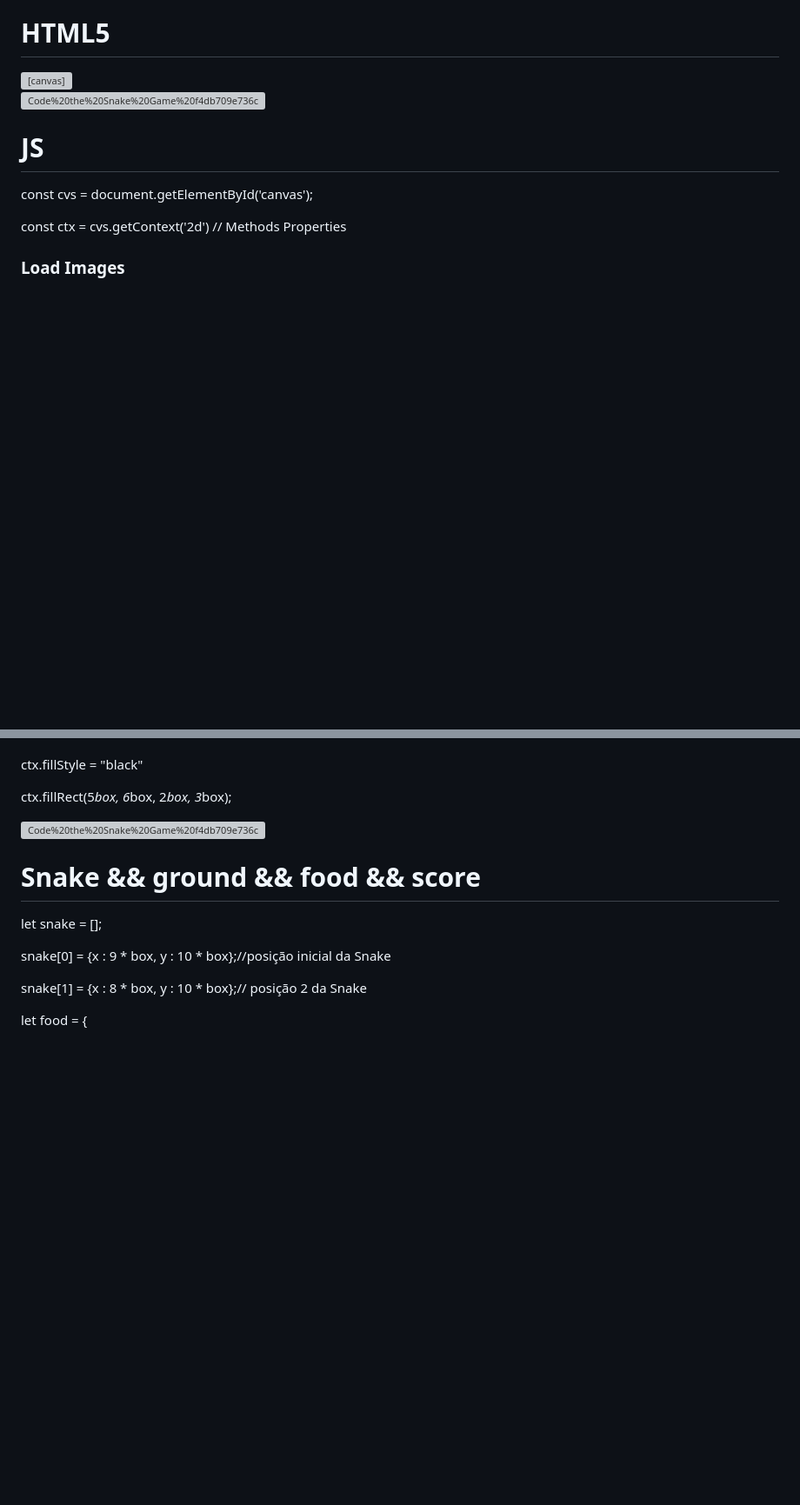
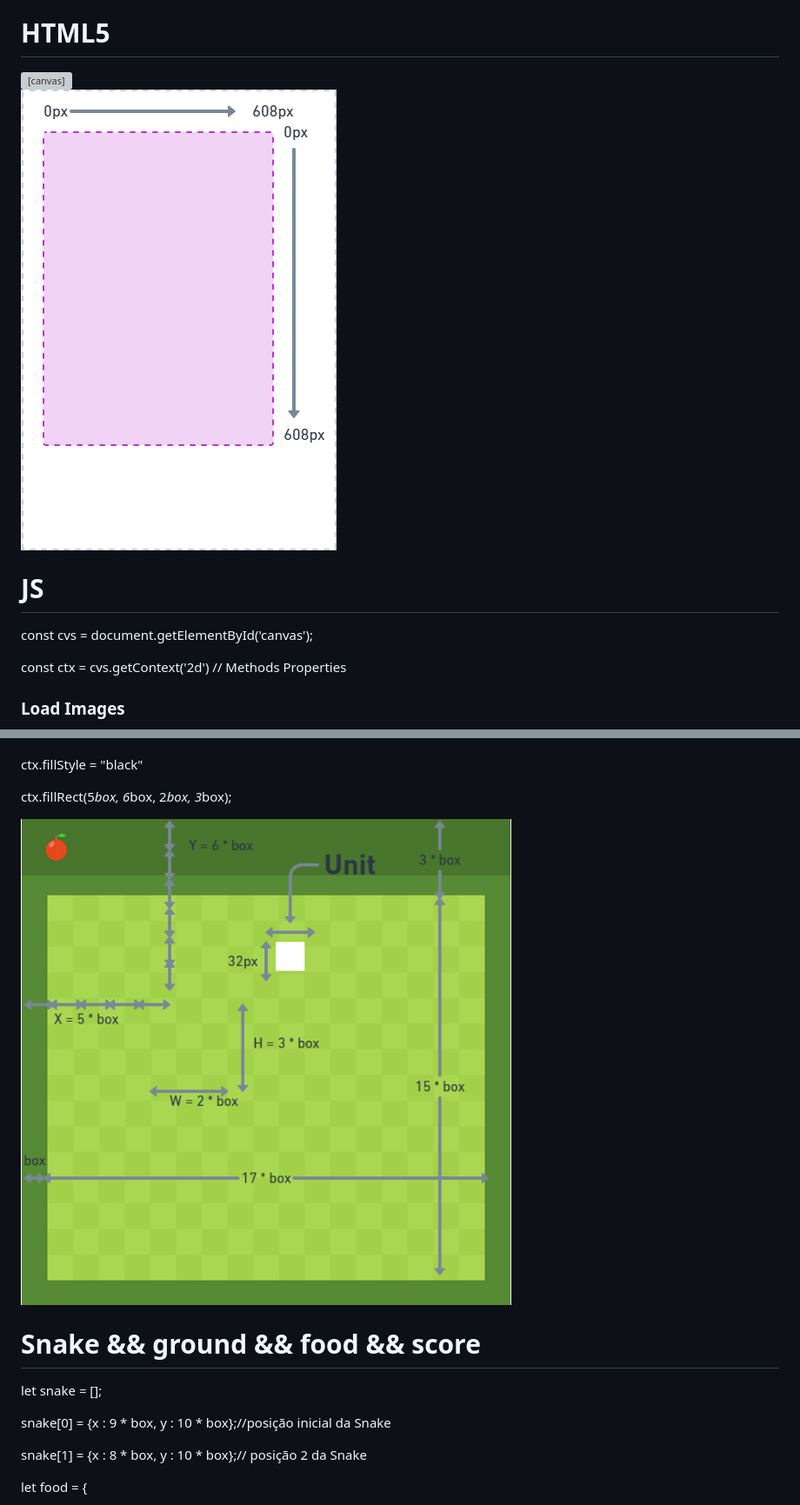
Before and after one commit to SuayMack/SnakeGame, a Markdown page: README.md, 2 parts joined by grey strips. Shown: that part at 87% size. Drawn GitHub-style; pictures changed too: img/canvas1.png (added); blank space fills up the shorter version; grey boxes are pictures that could not be loaded.

```diff
--- a/README.md
+++ b/README.md
@@ -19,7 +19,7 @@ Atividade: Recriando o jogo da cobrinha com JavaScript
 
 </canvas>
 
-![Code%20the%20Snake%20Game%20f4db709e736c431b8f0f4adcc54d9af9/canvas.png](Code%20the%20Snake%20Game%20f4db709e736c431b8f0f4adcc54d9af9/canvas.png)
+![img/canvas1.png](img/canvas1.png)
 
 # JS
 
@@ -67,7 +67,7 @@ ctx.fillStyle = "black"
 
 ctx.fillRect(5*box, 6*box, 2*box, 3*box);
 
-![Code%20the%20Snake%20Game%20f4db709e736c431b8f0f4adcc54d9af9/bg.png](Code%20the%20Snake%20Game%20f4db709e736c431b8f0f4adcc54d9af9/bg.png)
+![img/bg.png](img/bg.png)
 
 # Snake && ground && food && score
 
```
Also changed, not shown: other parts of README.md (+7 -7 lines), img/canvas2.png (added), img/canvas3.png (renamed from img/canvas.png).
